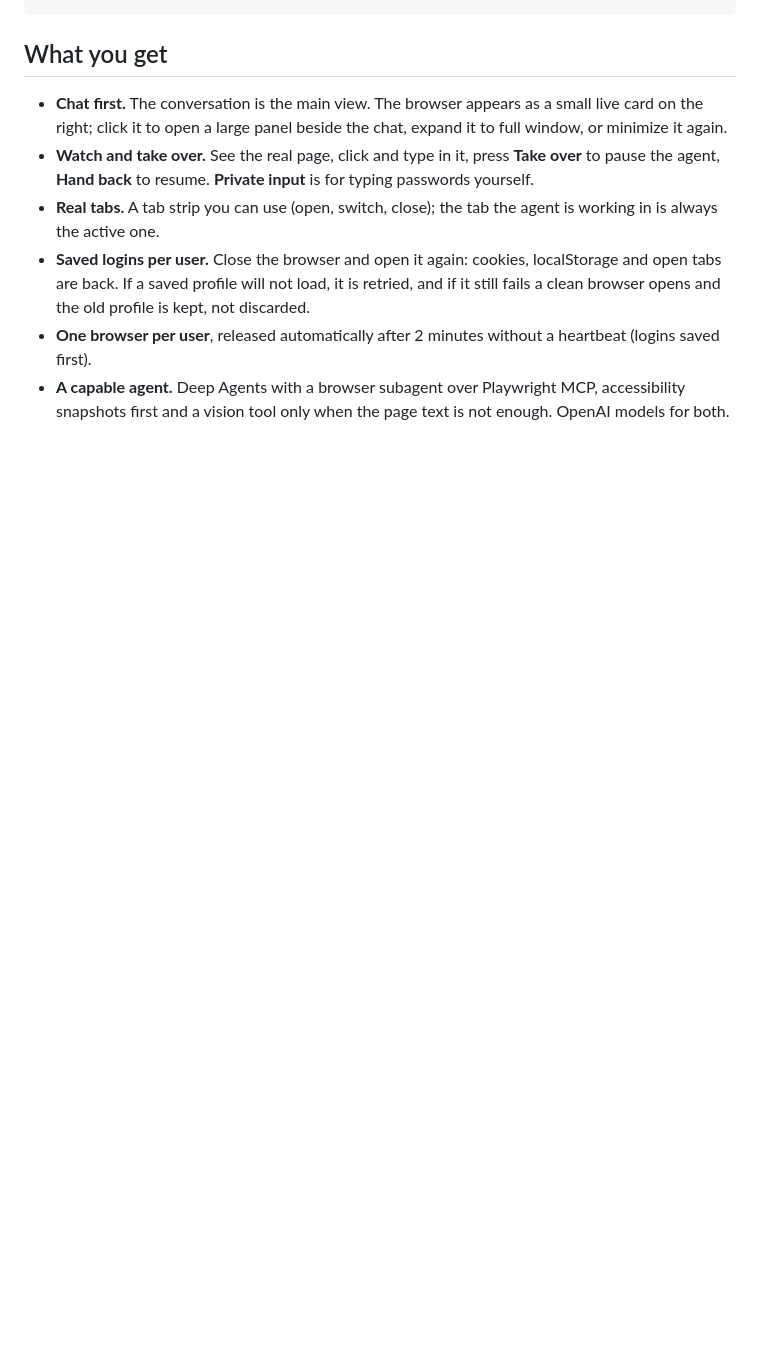
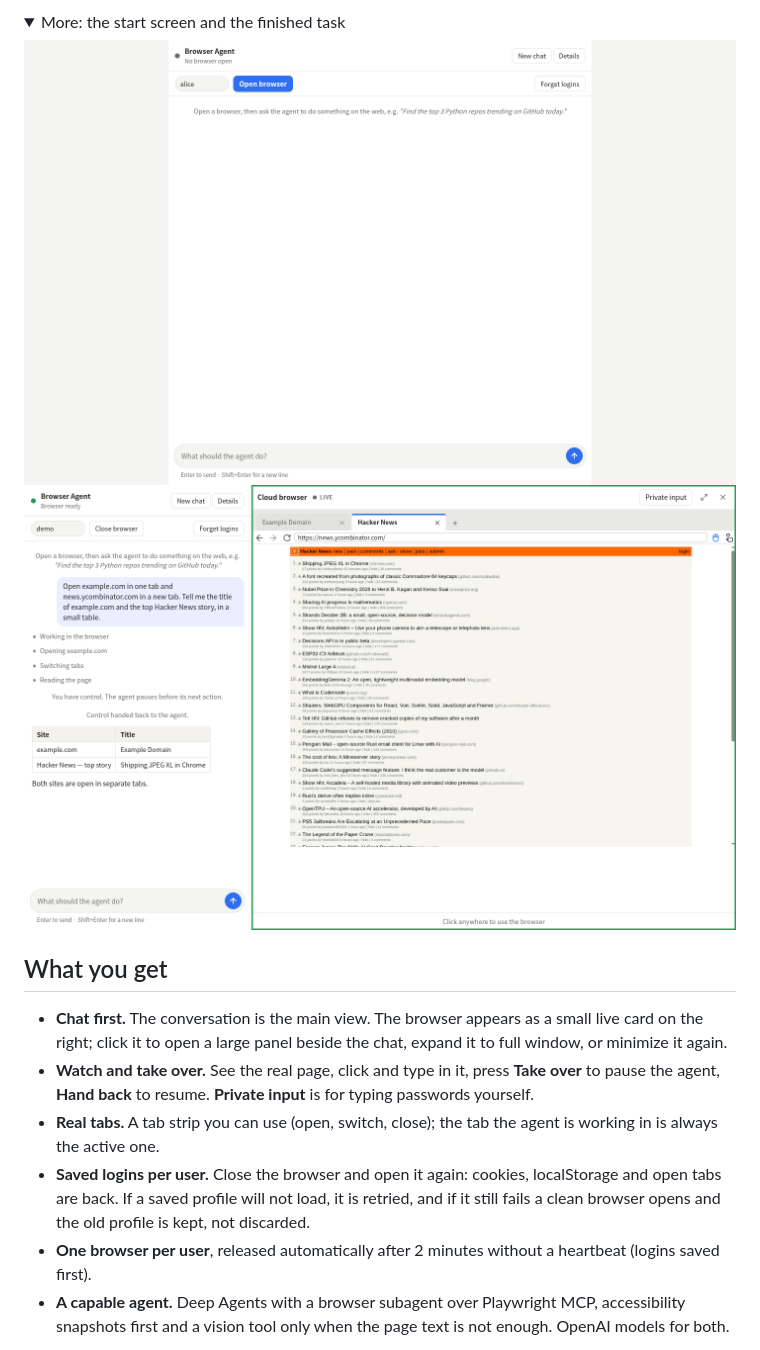
Before and after one commit to prince-kamboz/cloud-browser-agent, a Markdown page: README.md, the part around one of its changes. Drawn GitHub-style; pictures changed too: docs/images/01-start.png (added), docs/images/04-panel-done.png (added); folded sections open; blank space fills up the shorter version.

Commit message:
docs: screenshots in the README and the Docker provider guide
Co-Authored-By: Claude Sonnet 5.5 <noreply@anthropic.com>

```diff
--- a/README.md
+++ b/README.md
@@ -20,3 +34,9 @@ You choose where the browser runs, with one setting:
+<details><summary>More: the start screen and the finished task</summary>
+
+![The start screen: just the chat](docs/images/01-start.png)
+![The panel after the task finished](docs/images/04-panel-done.png)
+
+</details>
 
 ## What you get
 
```
Also changed, not shown: other parts of README.md (+14 -0 lines), docs/providers/docker.md (+2 -0 lines), docs/images/02-agent-working.png (added), docs/images/03-take-over.png (added), docs/images/05-card-answer.png (added).
